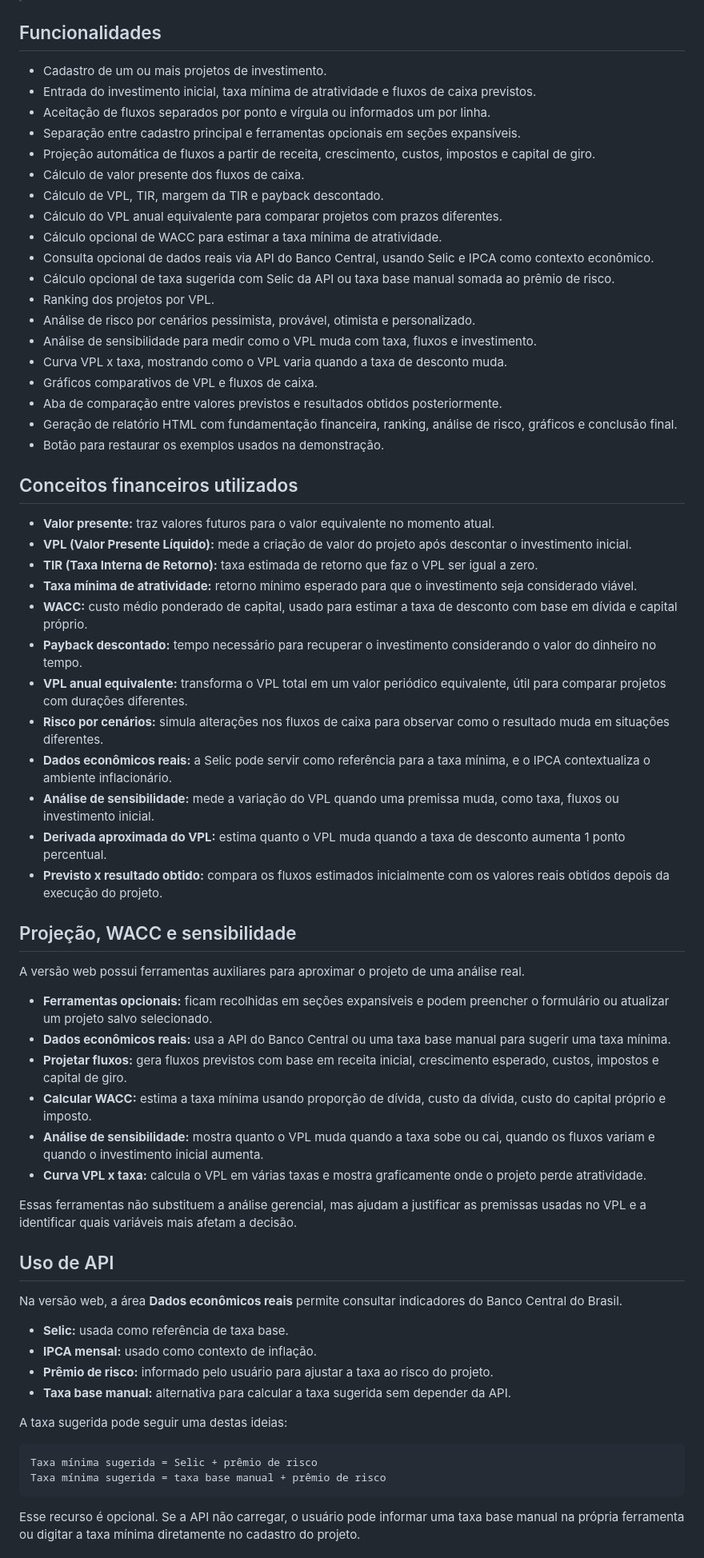
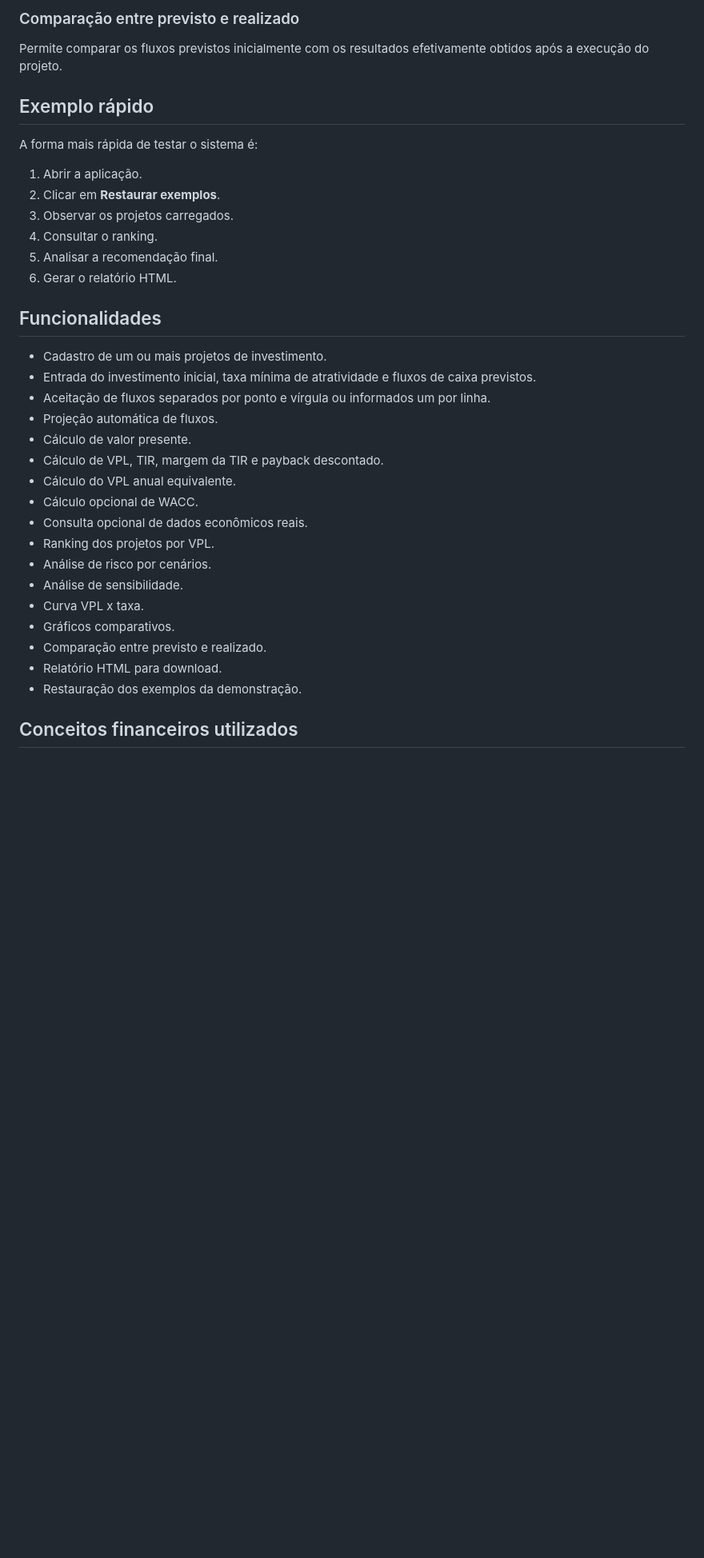
Before and after one commit to Victorsrh/InvesteMais, a Markdown page: README.md, the part around one of its changes. Shown at 80% size. Drawn GitHub-style; blank space fills up the shorter version.

Commit message:
Mudanca no README

````diff
--- a/README.md
+++ b/README.md
@@ -81,69 +175,37 @@ Relatório HTML
+### Comparação entre previsto e realizado
+
+Permite comparar os fluxos previstos inicialmente com os resultados efetivamente obtidos após a execução do projeto.
+
+## Exemplo rápido
+
+A forma mais rápida de testar o sistema é:
+
+1. Abrir a aplicação.
+2. Clicar em **Restaurar exemplos**.
+3. Observar os projetos carregados.
+4. Consultar o ranking.
+5. Analisar a recomendação final.
+6. Gerar o relatório HTML.
 
 ## Funcionalidades
 
 - Cadastro de um ou mais projetos de investimento.
 - Entrada do investimento inicial, taxa mínima de atratividade e fluxos de caixa previstos.
 - Aceitação de fluxos separados por ponto e vírgula ou informados um por linha.
-- Separação entre cadastro principal e ferramentas opcionais em seções expansíveis.
-- Projeção automática de fluxos a partir de receita, crescimento, custos, impostos e capital de giro.
-- Cálculo de valor presente dos fluxos de caixa.
+- Projeção automática de fluxos.
+- Cálculo de valor presente.
 - Cálculo de VPL, TIR, margem da TIR e payback descontado.
-- Cálculo do VPL anual equivalente para comparar projetos com prazos diferentes.
-- Cálculo opcional de WACC para estimar a taxa mínima de atratividade.
-- Consulta opcional de dados reais via API do Banco Central, usando Selic e IPCA como contexto econômico.
-- Cálculo opcional de taxa sugerida com Selic da API ou taxa base manual somada ao prêmio de risco.
+- Cálculo do VPL anual equivalente.
+- Cálculo opcional de WACC.
+- Consulta opcional de dados econômicos reais.
 - Ranking dos projetos por VPL.
-- Análise de risco por cenários pessimista, provável, otimista e personalizado.
-- Análise de sensibilidade para medir como o VPL muda com taxa, fluxos e investimento.
-- Curva VPL x taxa, mostrando como o VPL varia quando a taxa de desconto muda.
-- Gráficos comparativos de VPL e fluxos de caixa.
-- Aba de comparação entre valores previstos e resultados obtidos posteriormente.
-- Geração de relatório HTML com fundamentação financeira, ranking, análise de risco, gráficos e conclusão final.
-- Botão para restaurar os exemplos usados na demonstração.
+- Análise de risco por cenários.
+- Análise de sensibilidade.
+- Curva VPL x taxa.
+- Gráficos comparativos.
+- Comparação entre previsto e realizado.
+- Relatório HTML para download.
+- Restauração dos exemplos da demonstração.
 
 ## Conceitos financeiros utilizados
 
-- **Valor presente:** traz valores futuros para o valor equivalente no momento atual.
-- **VPL (Valor Presente Líquido):** mede a criação de valor do projeto após descontar o investimento inicial.
-- **TIR (Taxa Interna de Retorno):** taxa estimada de retorno que faz o VPL ser igual a zero.
-- **Taxa mínima de atratividade:** retorno mínimo esperado para que o investimento seja considerado viável.
-- **WACC:** custo médio ponderado de capital, usado para estimar a taxa de desconto com base em dívida e capital próprio.
-- **Payback descontado:** tempo necessário para recuperar o investimento considerando o valor do dinheiro no tempo.
-- **VPL anual equivalente:** transforma o VPL total em um valor periódico equivalente, útil para comparar projetos com durações diferentes.
-- **Risco por cenários:** simula alterações nos fluxos de caixa para observar como o resultado muda em situações diferentes.
-- **Dados econômicos reais:** a Selic pode servir como referência para a taxa mínima, e o IPCA contextualiza o ambiente inflacionário.
-- **Análise de sensibilidade:** mede a variação do VPL quando uma premissa muda, como taxa, fluxos ou investimento inicial.
-- **Derivada aproximada do VPL:** estima quanto o VPL muda quando a taxa de desconto aumenta 1 ponto percentual.
-- **Previsto x resultado obtido:** compara os fluxos estimados inicialmente com os valores reais obtidos depois da execução do projeto.
-
-## Projeção, WACC e sensibilidade
-
-A versão web possui ferramentas auxiliares para aproximar o projeto de uma análise real.
-
-- **Ferramentas opcionais:** ficam recolhidas em seções expansíveis e podem preencher o formulário ou atualizar um projeto salvo selecionado.
-- **Dados econômicos reais:** usa a API do Banco Central ou uma taxa base manual para sugerir uma taxa mínima.
-- **Projetar fluxos:** gera fluxos previstos com base em receita inicial, crescimento esperado, custos, impostos e capital de giro.
-- **Calcular WACC:** estima a taxa mínima usando proporção de dívida, custo da dívida, custo do capital próprio e imposto.
-- **Análise de sensibilidade:** mostra quanto o VPL muda quando a taxa sobe ou cai, quando os fluxos variam e quando o investimento inicial aumenta.
-- **Curva VPL x taxa:** calcula o VPL em várias taxas e mostra graficamente onde o projeto perde atratividade.
-
-Essas ferramentas não substituem a análise gerencial, mas ajudam a justificar as premissas usadas no VPL e a identificar quais variáveis mais afetam a decisão.
-
-## Uso de API
-
-Na versão web, a área **Dados econômicos reais** permite consultar indicadores do Banco Central do Brasil.
-
-- **Selic:** usada como referência de taxa base.
-- **IPCA mensal:** usado como contexto de inflação.
-- **Prêmio de risco:** informado pelo usuário para ajustar a taxa ao risco do projeto.
-- **Taxa base manual:** alternativa para calcular a taxa sugerida sem depender da API.
-
-A taxa sugerida pode seguir uma destas ideias:
-
-```text
-Taxa mínima sugerida = Selic + prêmio de risco
-Taxa mínima sugerida = taxa base manual + prêmio de risco
-```
-
-Esse recurso é opcional. Se a API não carregar, o usuário pode informar uma taxa base manual na própria ferramenta ou digitar a taxa mínima diretamente no cadastro do projeto.
-
````
Also changed, not shown: other parts of README.md (+185 -104 lines).
